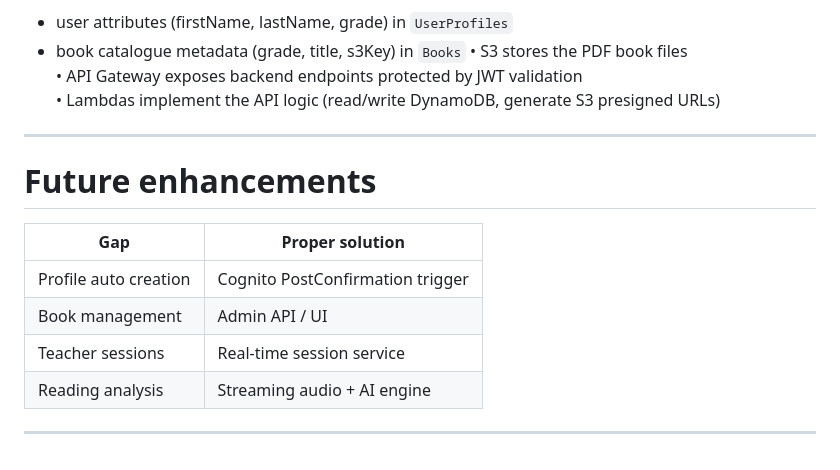
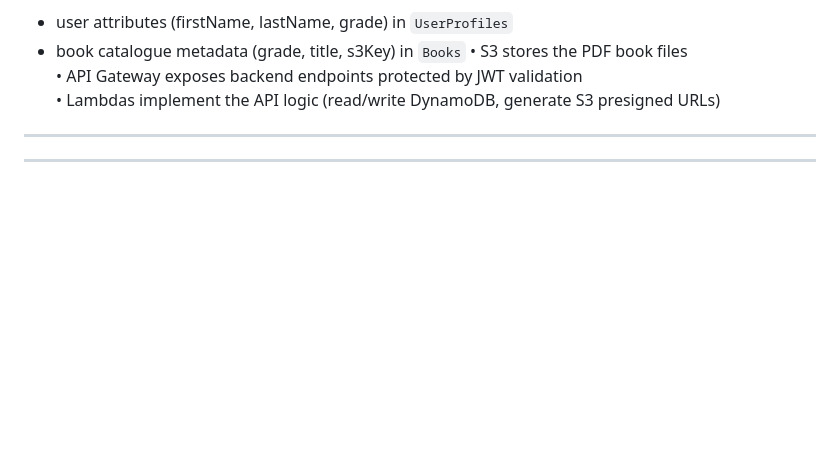
Before and after one commit to bookmark-reading/lon04-reading-coach, a Markdown page: Infra/SolutionCFN/README.md, the part around one of its changes. Rendered like a GitHub page; blank space fills up the shorter version.

```diff
--- a/Infra/SolutionCFN/README.md
+++ b/Infra/SolutionCFN/README.md
@@ -364,13 +364,5 @@ Lambdas → generate S3 presigned URLs
 
 ---
 
-# Future enhancements
-
-| Gap | Proper solution |
-|------|----------------|
-| Profile auto creation | Cognito PostConfirmation trigger |
-| Book management | Admin API / UI |
-| Teacher sessions | Real‑time session service |
-| Reading analysis | Streaming audio + AI engine |
 
 ---
```
Also changed, not shown: other parts of Infra/SolutionCFN/README.md (+1 -1 lines).
